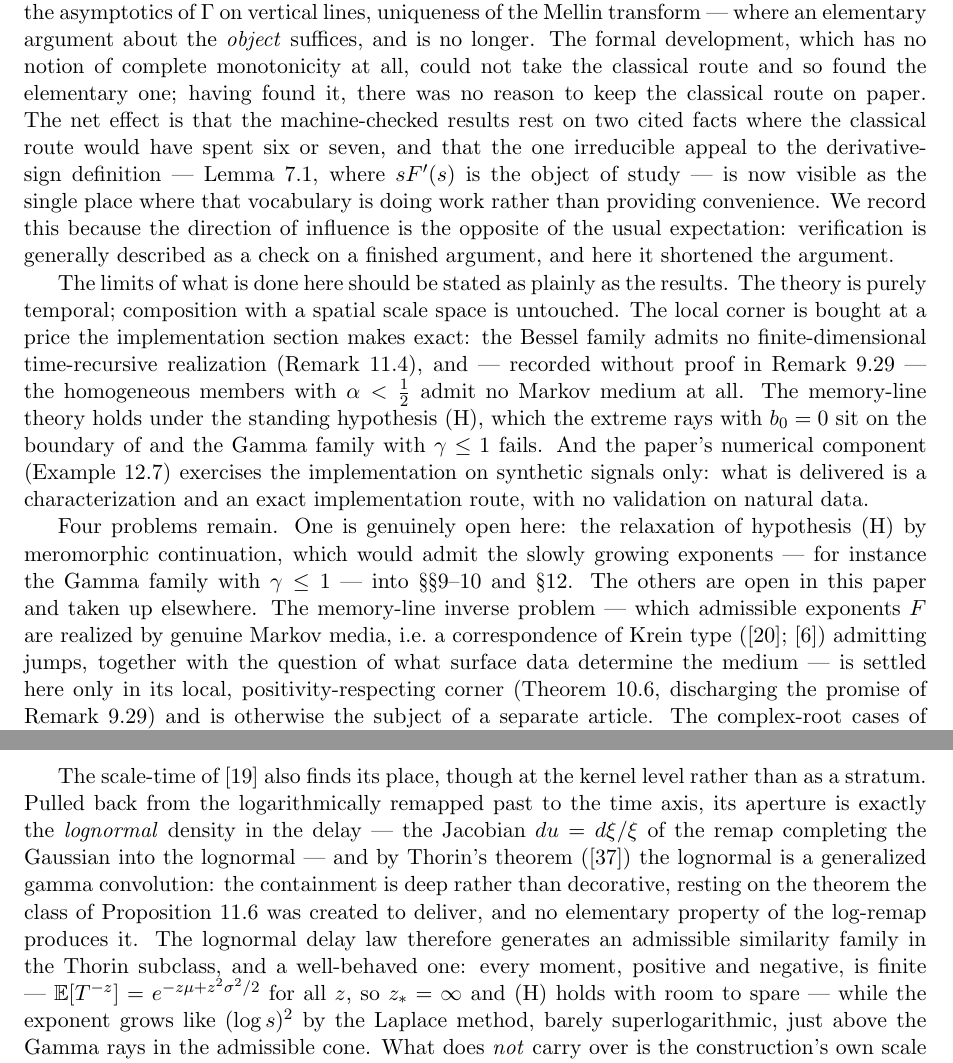
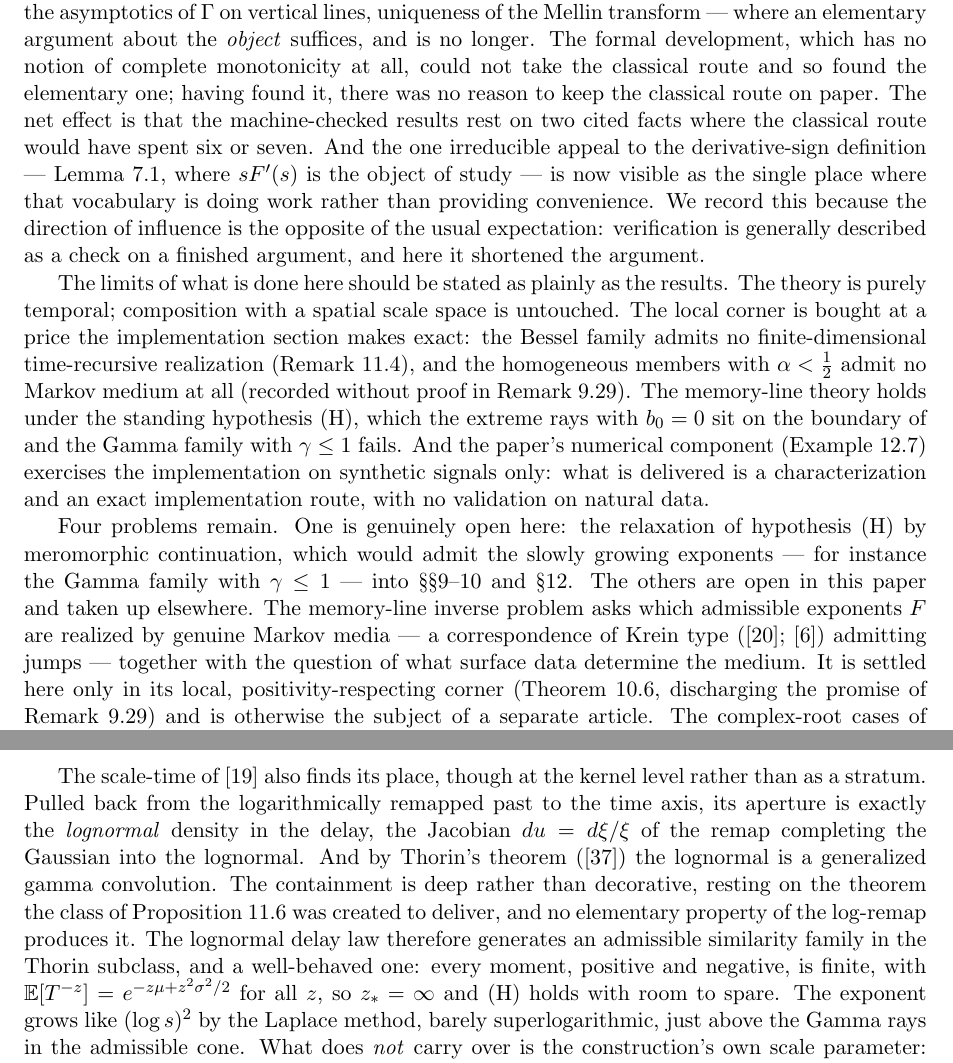
Before and after one commit to danielfagerstrom/hemigroup-causal-scale-space-kernels, a LaTeX paper (paper/main.tex, which reads paper/13-discussion.tex): two parts of pages 74 and 75 of 88, joined at a grey line, cut so that both start at the same text. Compiled offline with pdfLaTeX.

Commit message:
Discussion: split seven dash-bracketed asides out of long sentences
The language pass, section 2 of 14. Same discipline as the introduction: split
only at a real semantic seam, keep every dash that is doing apposition. No
content moved -- 1349 words before, 1350 after.

  em-dash    23.7/kw -> 17.8   (32 -> 24)
  > 30 words 52%     -> 45%    (author 17%, field 20%)
  median     31w     -> 29w
  sentences  40      -> 47

Six of thirteen left alone, all apposition: the named-theorem list, the
deliverables list, the appendix structure, the display gloss, the opening
thesis, and the non-creation sentence, which carries four dashes but is a clean
thesis-plus-three-item list where each pair is doing apposition work.

Two edits are structural rather than punctuational. The memory-line inverse
problem had a 35-word parenthetical between its subject and verb; the problem is
now stated, then its status. And the extension argument had a three-step proof
inside a dash pair, which left "exactly one extends to full continuous
covariance ... namely the limit-kernel family itself" straddling it; the claim
now completes, and the argument follows as its own sentence.

Worth recording for the remaining twelve sections: of the 21 sentences still
over 30 words here, only 9 carry a dash pair. The other 12 are colon-plus-list
catalogue sentences with no dashes at all -- a different construction, and a
legitimate one for a summary section. The dash pass cannot reach the 17-20%
baseline share and should not try; its target is the bracketed clause, not the
length.

Co-Authored-By: Claude Opus 5 <noreply@anthropic.com>

```diff
--- a/paper/13-discussion.tex
+++ b/paper/13-discussion.tex
@@ -50,7 +50,7 @@ Mellin transform --- where an elementary argument about the \emph{object} suffic
 longer. The formal development, which has no notion of complete monotonicity at all, could
 not take the classical route and so found the elementary one; having found it, there was no
 reason to keep the classical route on paper. The net effect is that the machine-checked results rest on
-two cited facts where the classical route would have spent six or seven, and that the one
+two cited facts where the classical route would have spent six or seven. And the one
 irreducible appeal to the derivative-sign definition ---
 Lemma~\ref{lem:selfdecomposable-exponents}, where $sF'(s)$ is the object of study --- is now
 visible as the single place where that vocabulary is doing work rather than providing
@@ -62,9 +62,9 @@ The limits of what is done here should be stated as plainly as the results. The
 purely temporal; composition with a spatial scale space is untouched. The local corner is
 bought at a price the implementation section makes exact: the Bessel family admits no
 finite-dimensional time-recursive realization
-(Remark~\ref{rem:local-implementation}), and --- recorded without proof in
-Remark~\ref{rem:markov-media} --- the homogeneous members with $\alpha < \tfrac12$ admit no
-Markov medium at all. The memory-line theory holds under the standing hypothesis (H), which
+(Remark~\ref{rem:local-implementation}), and the homogeneous members with
+$\alpha < \tfrac12$ admit no Markov medium at all (recorded without proof in
+Remark~\ref{rem:markov-media}). The memory-line theory holds under the standing hypothesis (H), which
 the extreme rays with $b_0 = 0$ sit on the boundary of and the Gamma family with
 $\gamma \le 1$ fails. And the paper's numerical component
 (Example~\ref{ex:numerical-experiment}) exercises the implementation on synthetic signals
@@ -75,10 +75,10 @@ Four problems remain. One is genuinely open here: the relaxation of hypothesis (
 meromorphic continuation, which would admit the slowly growing exponents --- for instance
 the Gamma family with $\gamma \le 1$ --- into
 \S\S\ref{sec:signaling}--\ref{sec:locality} and \S\ref{sec:jet}. The others are open in
-this paper and taken up elsewhere. The memory-line inverse problem --- which admissible
-exponents $F$ are realized by genuine Markov media, i.e.\ a correspondence of Krein type
-(\sscite{kotani1982krein}; \sscite{dym1976gaussian}) admitting jumps, together with the
-question of what surface data determine the medium --- is settled here only in its local,
+this paper and taken up elsewhere. The memory-line inverse problem asks which admissible
+exponents $F$ are realized by genuine Markov media --- a correspondence of Krein type
+(\sscite{kotani1982krein}; \sscite{dym1976gaussian}) admitting jumps --- together with the
+question of what surface data determine the medium. It is settled here only in its local,
 positivity-respecting corner (Theorem~\ref{thm:locality}, discharging the promise of
 Remark~\ref{rem:markov-media}) and is otherwise the subject of a separate article. The
 complex-root cases of Proposition~\ref{prop:local-ladder}
@@ -163,15 +163,15 @@ stratum's structure theorem.
 
 The scale-time of \sscite{koenderink1988scale} also finds its place, though at the kernel
 level rather than as a stratum. Pulled back from the logarithmically remapped past to the
-time axis, its aperture is exactly the \emph{lognormal} density in the delay --- the
-Jacobian $du = d\xi/\xi$ of the remap completing the Gaussian into the lognormal --- and
+time axis, its aperture is exactly the \emph{lognormal} density in the delay, the
+Jacobian $du = d\xi/\xi$ of the remap completing the Gaussian into the lognormal. And
 by Thorin's theorem (\sscite{thorin1977lognormal}) the lognormal is a generalized gamma
-convolution: the containment is deep rather than decorative, resting on the theorem the
+convolution. The containment is deep rather than decorative, resting on the theorem the
 class of Proposition~\ref{prop:thorin-subclass} was created to deliver, and no elementary
 property of the log-remap produces it. The lognormal delay law therefore generates an
 admissible similarity family in the Thorin subclass, and a well-behaved one: every moment,
-positive and negative, is finite --- $\Ex[T^{-z}] = e^{-z\mu + z^2\sigma^2/2}$ for all $z$,
-so $z_* = \infty$ and (H) holds with room to spare --- while the exponent grows like
+positive and negative, is finite, with $\Ex[T^{-z}] = e^{-z\mu + z^2\sigma^2/2}$ for all $z$,
+so $z_* = \infty$ and (H) holds with room to spare. The exponent grows like
 $(\log s)^2$ by the Laplace method, barely superlogarithmic, just above the Gamma rays in
 the admissible cone. What does \emph{not} carry over is the construction's own scale
 parameter: varying the log-domain Gaussian width changes the lognormal's \emph{shape}, and
```
Also changed, not shown: paper/13-discussion.tex (12 more changed lines).
